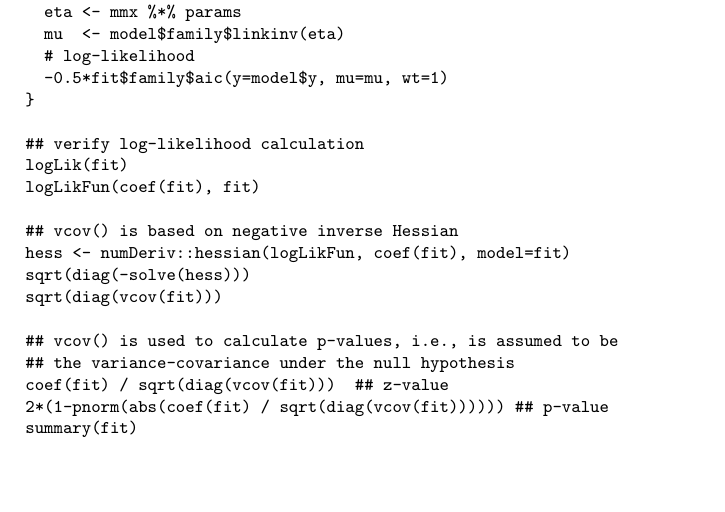
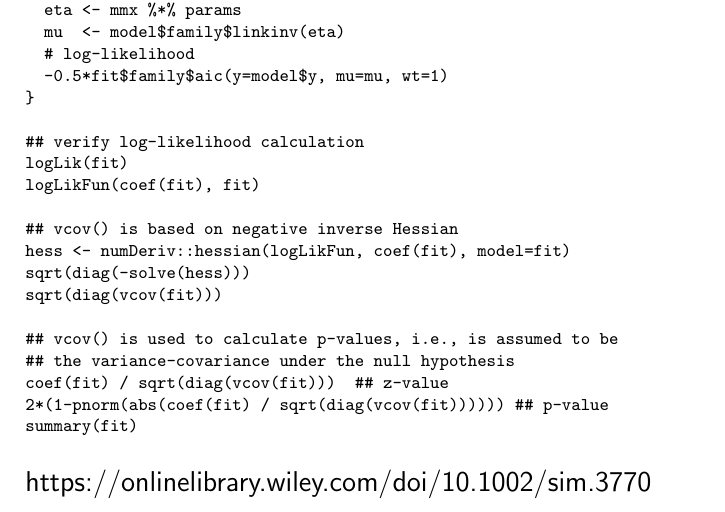
Before and after one commit to BioStatMatt/power_mle_vs_sim, a LaTeX document (power_mle_vs_sim.tex): part of page 3 of 3, cut so that both start at the same text. Compiled offline with pdfLaTeX.

Commit message:
added link to paper Frank mentioned

```diff
--- a/power_mle_vs_sim.tex
+++ b/power_mle_vs_sim.tex
@@ -80,6 +80,7 @@ coef(fit) / sqrt(diag(vcov(fit)))  ## z-value
 summary(fit)
 \end{verbatim}}
 
+https://onlinelibrary.wiley.com/doi/10.1002/sim.3770
 \end{itemize}
 
 
```
